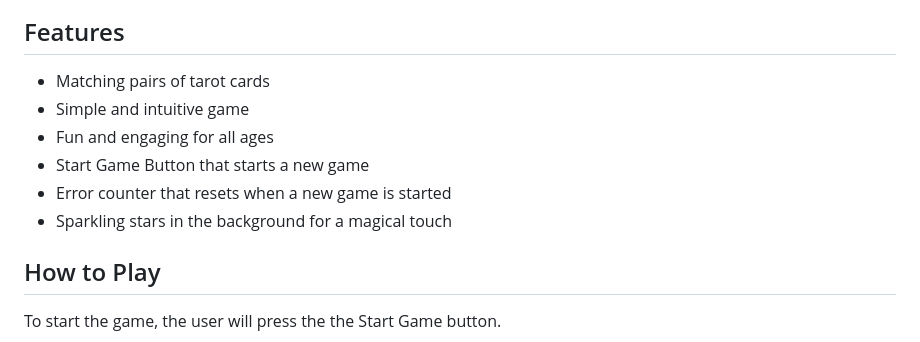
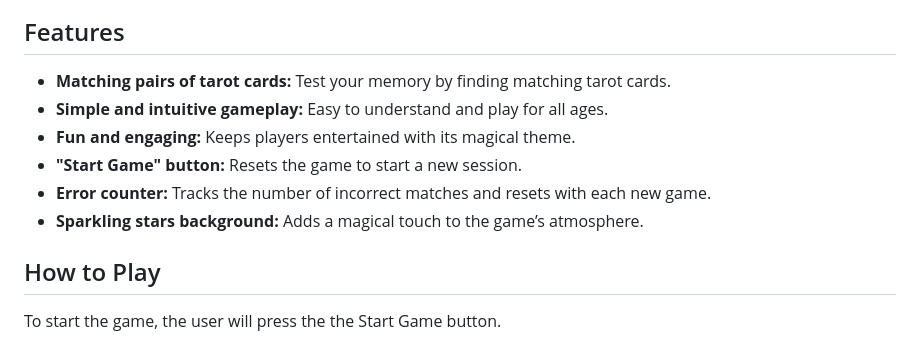
Before and after one commit to adinabo/Astro-The-Tarot-Whisperer, a Markdown page: README.md, the part around the change. Drawn GitHub-style.

```diff
--- a/README.md
+++ b/README.md
@@ -13,12 +13,12 @@ Initially, my plan was to create a tarot reading website (initial wireframes bel
 
 ## Features
 
-- Matching pairs of tarot cards
-- Simple and intuitive game
-- Fun and engaging for all ages
-- Start Game Button that starts a new game
-- Error counter that resets when a new game is started
-- Sparkling stars in the background for a magical touch
+- **Matching pairs of tarot cards:** Test your memory by finding matching tarot cards.
+- **Simple and intuitive gameplay:** Easy to understand and play for all ages.
+- **Fun and engaging:** Keeps players entertained with its magical theme.
+- **"Start Game" button:** Resets the game to start a new session.
+- **Error counter:** Tracks the number of incorrect matches and resets with each new game.
+- **Sparkling stars background:** Adds a magical touch to the game’s atmosphere.
 
 ## How to Play
 
```
